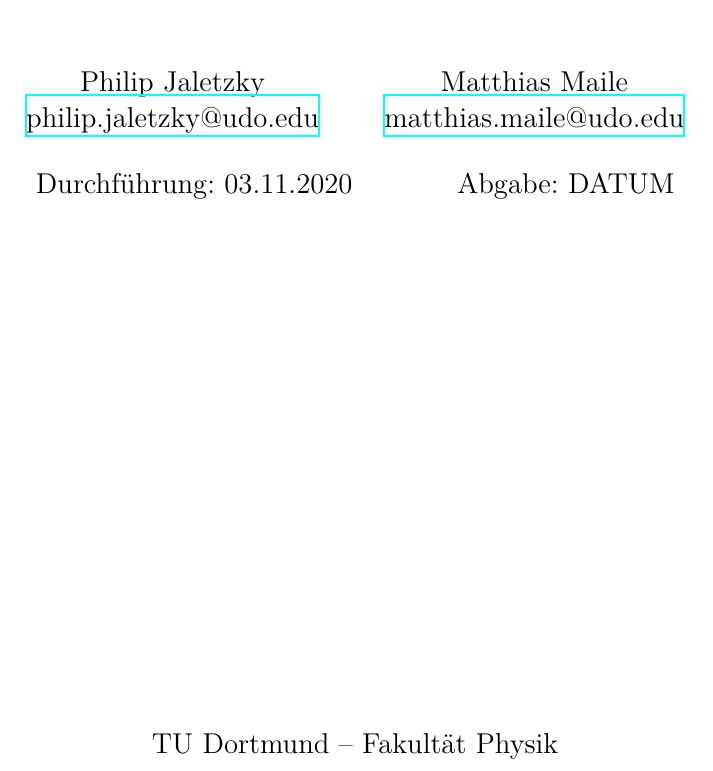
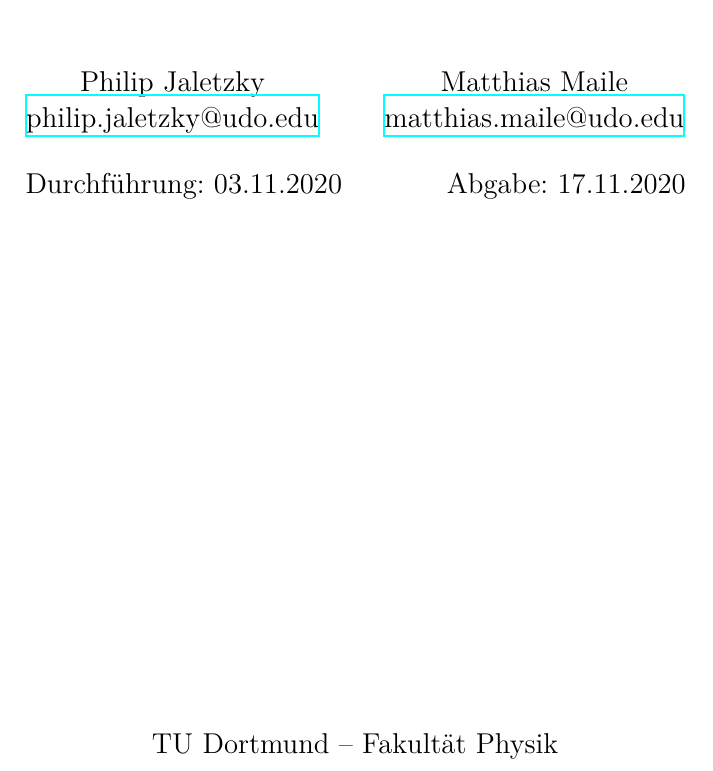
Before and after one commit to dormail/ap, a LaTeX document (D206/main.tex): part of page 1 of 13, cut so that both start at the same text. Compiled offline with XeLaTeX.

Commit message:
make angepasst

```diff
--- a/D206/main.tex
+++ b/D206/main.tex
@@ -5,7 +5,7 @@
 \date{%
   Durchführung: 03.11.2020
   \hspace{3em}
-  Abgabe: DATUM
+  Abgabe: 17.11.2020
 }
 
 \begin{document}
```
Also changed, not shown: D206/Makefile.
